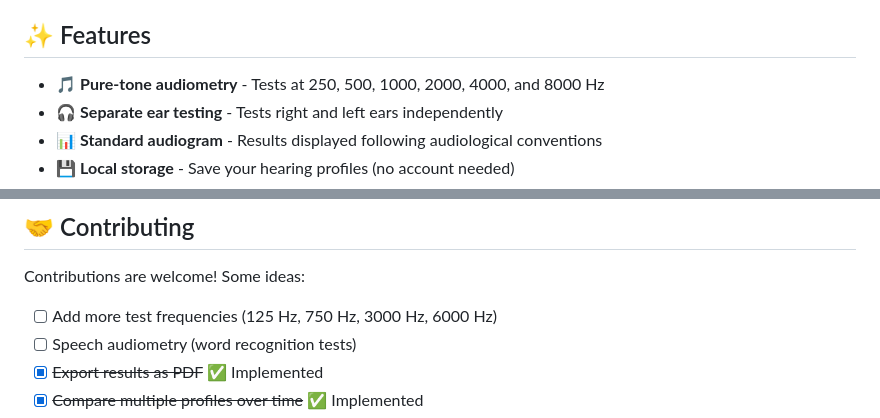
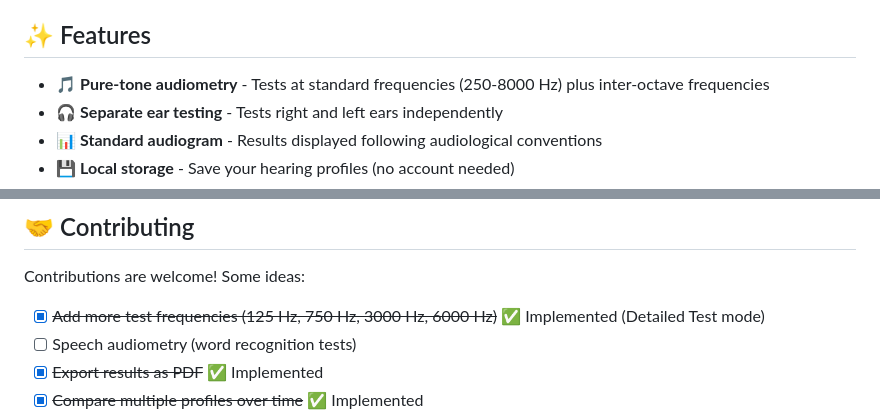
Before and after one commit to IsmaelMartinez/yourear, a Markdown page: README.md, 2 parts joined by grey strips. Drawn GitHub-style.

Commit message:
docs: Mark Phase 2 complete (PWA, Extended Frequencies)

```diff
--- a/README.md
+++ b/README.md
@@ -15,7 +15,7 @@
 
 ## ✨ Features
 
-- 🎵 **Pure-tone audiometry** - Tests at 250, 500, 1000, 2000, 4000, and 8000 Hz
+- 🎵 **Pure-tone audiometry** - Tests at standard frequencies (250-8000 Hz) plus inter-octave frequencies
 - 🎧 **Separate ear testing** - Tests right and left ears independently
 - 📊 **Standard audiogram** - Results displayed following audiological conventions
 - 💾 **Local storage** - Save your hearing profiles (no account needed)
@@ -172,7 +172,7 @@ yourear/
 
 Contributions are welcome! Some ideas:
 
-- [ ] Add more test frequencies (125 Hz, 750 Hz, 3000 Hz, 6000 Hz)
+- [x] ~~Add more test frequencies (125 Hz, 750 Hz, 3000 Hz, 6000 Hz)~~ ✅ Implemented (Detailed Test mode)
 - [ ] Speech audiometry (word recognition tests)
 - [x] ~~Export results as PDF~~ ✅ Implemented
 - [x] ~~Compare multiple profiles over time~~ ✅ Implemented
```
Also changed, not shown: docs/research/future-features.md (+3 -10 lines).
